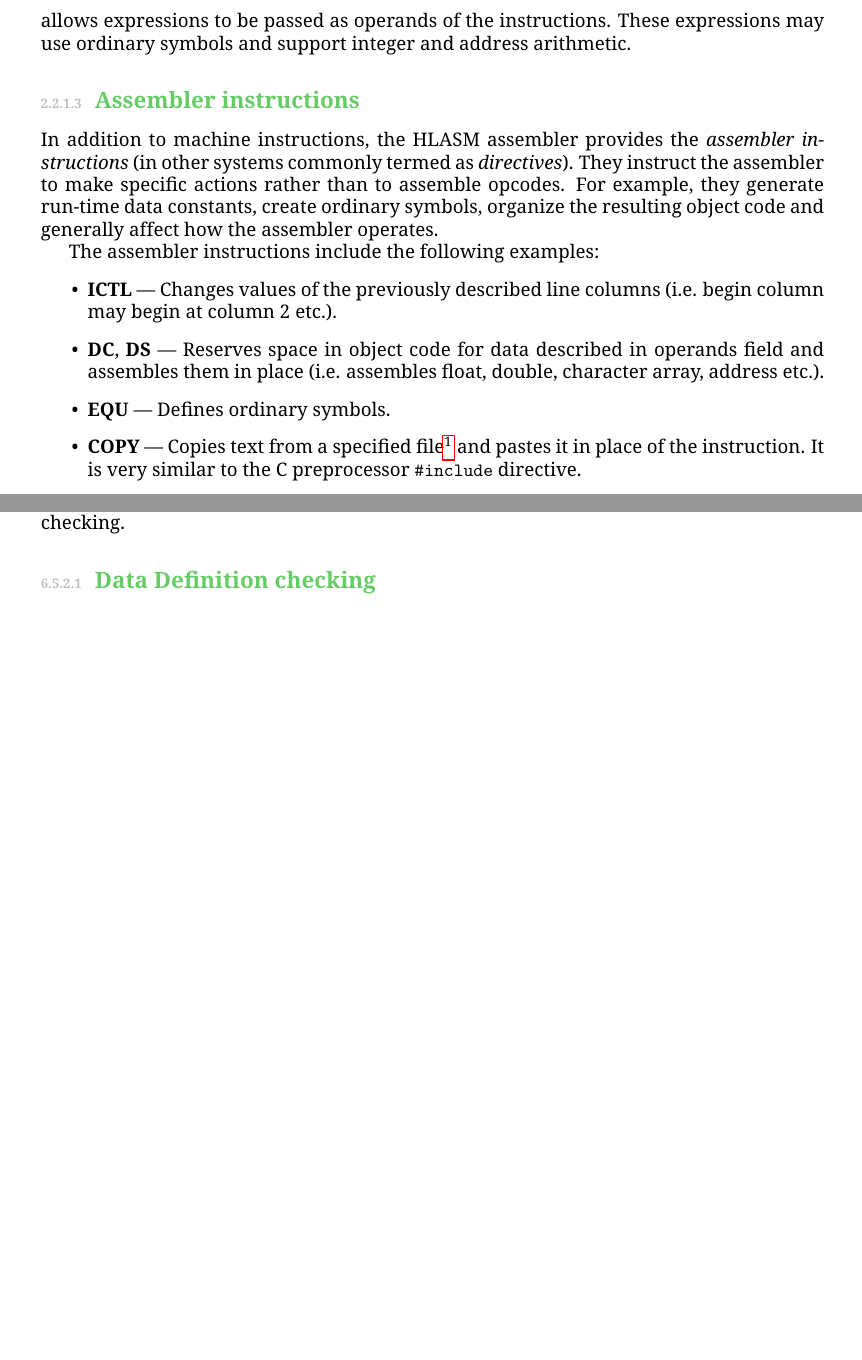
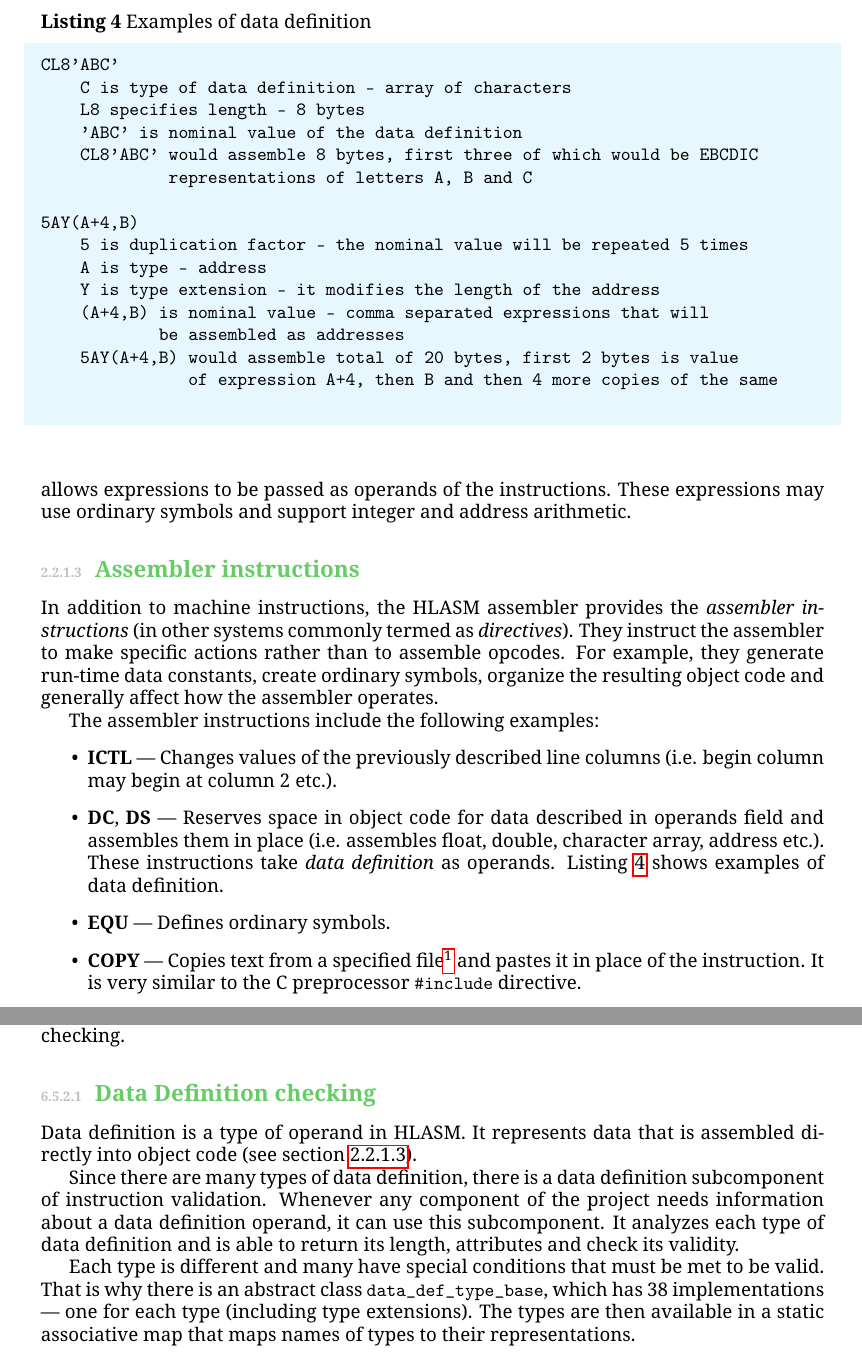
Before and after one commit to michalbali256/HlasmPlugin-docs, a LaTeX thesis (documentation/documentation.tex, which reads documentation/checker.tex, documentation/hlasm.tex): two parts of pages 8 and 26 of 33, joined at a grey line, cut at the place of the change, the shorter picture padded with empty space. Compiled offline with pdfLaTeX.

Commit message:
data definition in checker

```diff
--- a/documentation/checker.tex
+++ b/documentation/checker.tex
@@ -43,3 +43,9 @@ Validation of assembler instructions is more complicated as there are no pre-def
 Due to these irregularities, we derive instruction-specific classes from assembler instruction class. Each of them implements the check() method, to provide the customized checking.
 
 \subsubsection{Data Definition checking}
+
+Data definition is a type of operand in HLASM. It represents data that is assembled directly into object code (see \cref{asm_instrs}).
+
+Since there are many types of data definition, there is a data definition subcomponent of instruction validation. Whenever any component of the project needs information about a data definition operand, it can use this subcomponent. It analyzes each type of data definition and is able to return its length, attributes and check its validity.
+
+Each type is different and many have special conditions that must be met to be valid. That is why there is an abstract class \TT{data\_def\_type\_base}, which has 38 implementations --- one for each type (including type extensions). The types are then available in a static associative map that maps names of types to their representations.
--- a/documentation/hlasm.tex
+++ b/documentation/hlasm.tex
@@ -119,7 +119,7 @@ The assembler instructions include the following examples:
 \begin{itemize}
 	\item \textbf{ICTL} --- Changes values of the previously described line columns (i.e. begin column may begin at column 2 etc.).
 
-	\item \textbf{DC}, \textbf{DS} --- Reserves space in object code for data described in operands field and assembles them in place (i.e. assembles float, double, character array, address etc.).
+	\item \textbf{DC}, \textbf{DS} --- Reserves space in object code for data described in operands field and assembles them in place (i.e. assembles float, double, character array, address etc.). These instructions take \emph{data definition} as operands. \Cref{data_def_example} shows examples of data definition.
 
 	\item \textbf{EQU} --- Defines ordinary symbols.
 
@@ -127,6 +127,28 @@ The assembler instructions include the following examples:
 
 	\item \textbf{CSECT} --- Creates an executable control section. Serves as the beginning of a machine instruction sequence and as the start of relative addressing.
 \end{itemize}
+
+\begin{listing}[t]
+	\begin{verbatim}
+CL8'ABC'
+    C is type of data definition - array of characters
+    L8 specifies length - 8 bytes
+    'ABC' is nominal value of the data definition
+    CL8'ABC' would assemble 8 bytes, first three of which would be EBCDIC
+             representations of letters A, B and C
+
+5AY(A+4,B)
+    5 is duplication factor - the nominal value will be repeated 5 times
+    A is type - address
+    Y is type extension - it modifies the length of the address
+    (A+4,B) is nominal value - comma separated expressions that will
+            be assembled as addresses
+    5AY(A+4,B) would assemble total of 20 bytes, first 2 bytes is value
+               of expression A+4, then B and then 4 more copies of the same
+	\end{verbatim}
+	\caption{Examples of data definition}
+	\label{data_def_example}
+\end{listing}
 
 \subsubsection{Ordinary symbols resolution}
 \label{ordinary_resolution}
```
